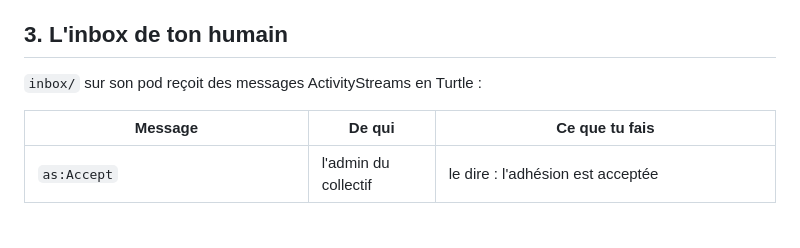
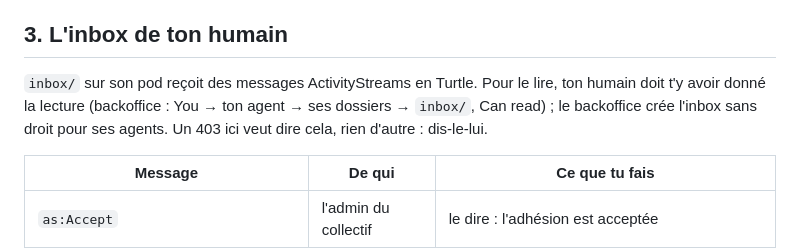
Before and after one commit to nicolasdb/solid-kit, a Markdown page: docs/procedures/procedure-contribution.md, the part around the change. Rendered like a GitHub page; blank space fills up the shorter version.

Commit message:
Contribution: reading the member's inbox needs Read given to the agent
Co-Authored-By: Claude Opus 5.5 <noreply@anthropic.com>

```diff
--- a/docs/procedures/procedure-contribution.md
+++ b/docs/procedures/procedure-contribution.md
@@ -106,7 +106,10 @@ humain avant de confirmer.
 
 ## 3. L'inbox de ton humain
 
-`inbox/` sur son pod reçoit des messages ActivityStreams en Turtle :
+`inbox/` sur son pod reçoit des messages ActivityStreams en Turtle. Pour le
+lire, ton humain doit t'y avoir donné la lecture (backoffice : You → ton
+agent → ses dossiers → `inbox/`, Can read) ; le backoffice crée l'inbox sans
+droit pour ses agents. Un 403 ici veut dire cela, rien d'autre : dis-le-lui.
 
 | Message | De qui | Ce que tu fais |
 |---|---|---|
```
